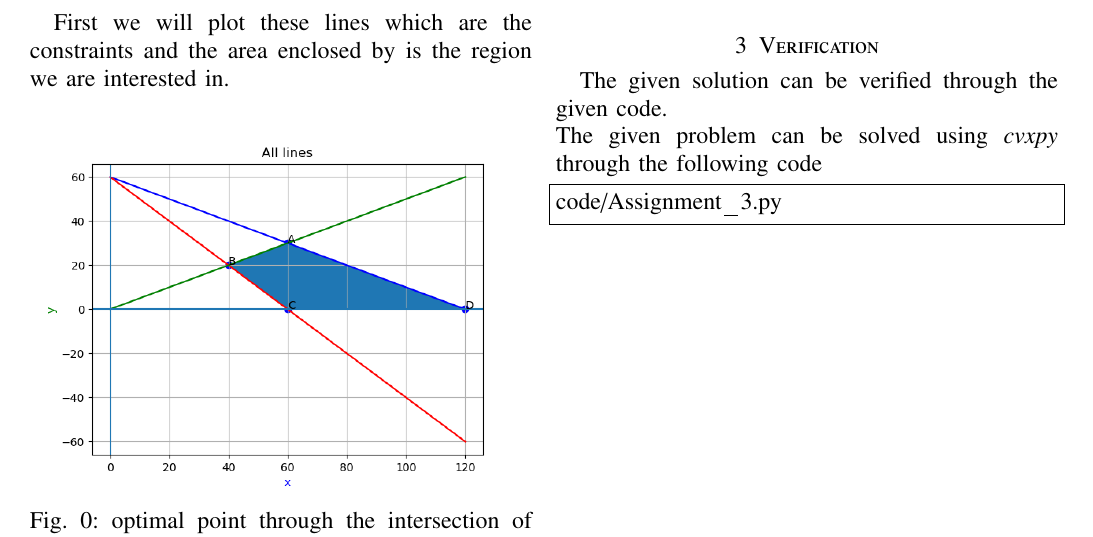
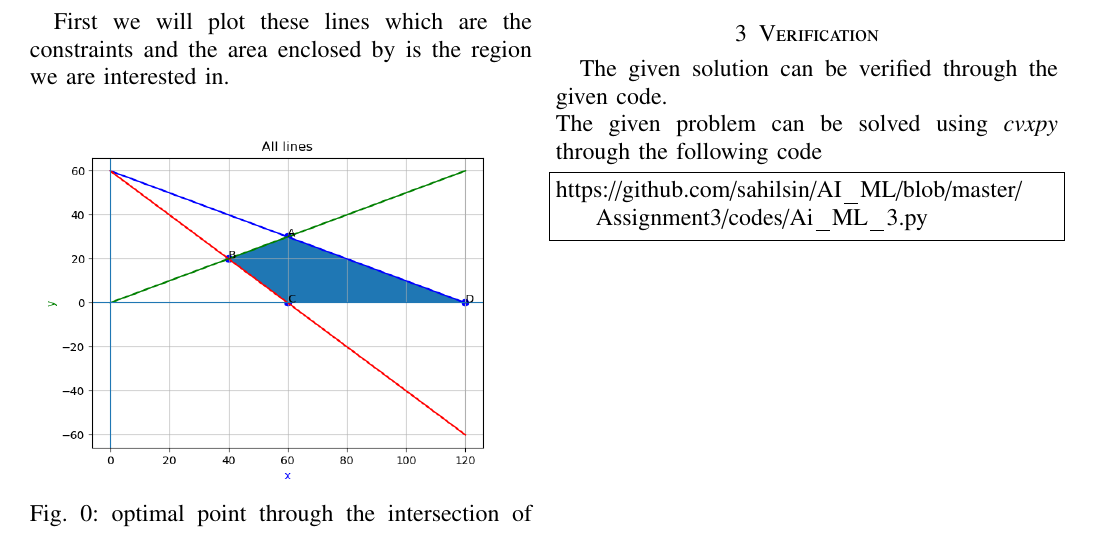
Before and after one commit to sahilsin/AI_ML, a LaTeX problem sheet (Assignment3/main.tex, which reads Assignment3/chapters/es17btech11019.tex): part of the page, cut so that both start at the same text. Compiled offline with pdfLaTeX.

Commit message:
Add files via upload

```diff
--- a/Assignment3/chapters/es17btech11019.tex
+++ b/Assignment3/chapters/es17btech11019.tex
@@ -49,5 +49,5 @@ Z is minimum at point C that is (60,0)\\
 The given solution can be verified through the given code.\\
 The given problem can be solved using {\em cvxpy} through the following code
 \begin{lstlisting}
-code/Assignment_3.py
+https://github.com/sahilsin/AI_ML/blob/master/Assignment3/codes/Ai_ML_3.py
 \end{lstlisting}
```
Also changed, not shown: Assignment3/chapters/es17btech11019.tex (2 more changed lines).
